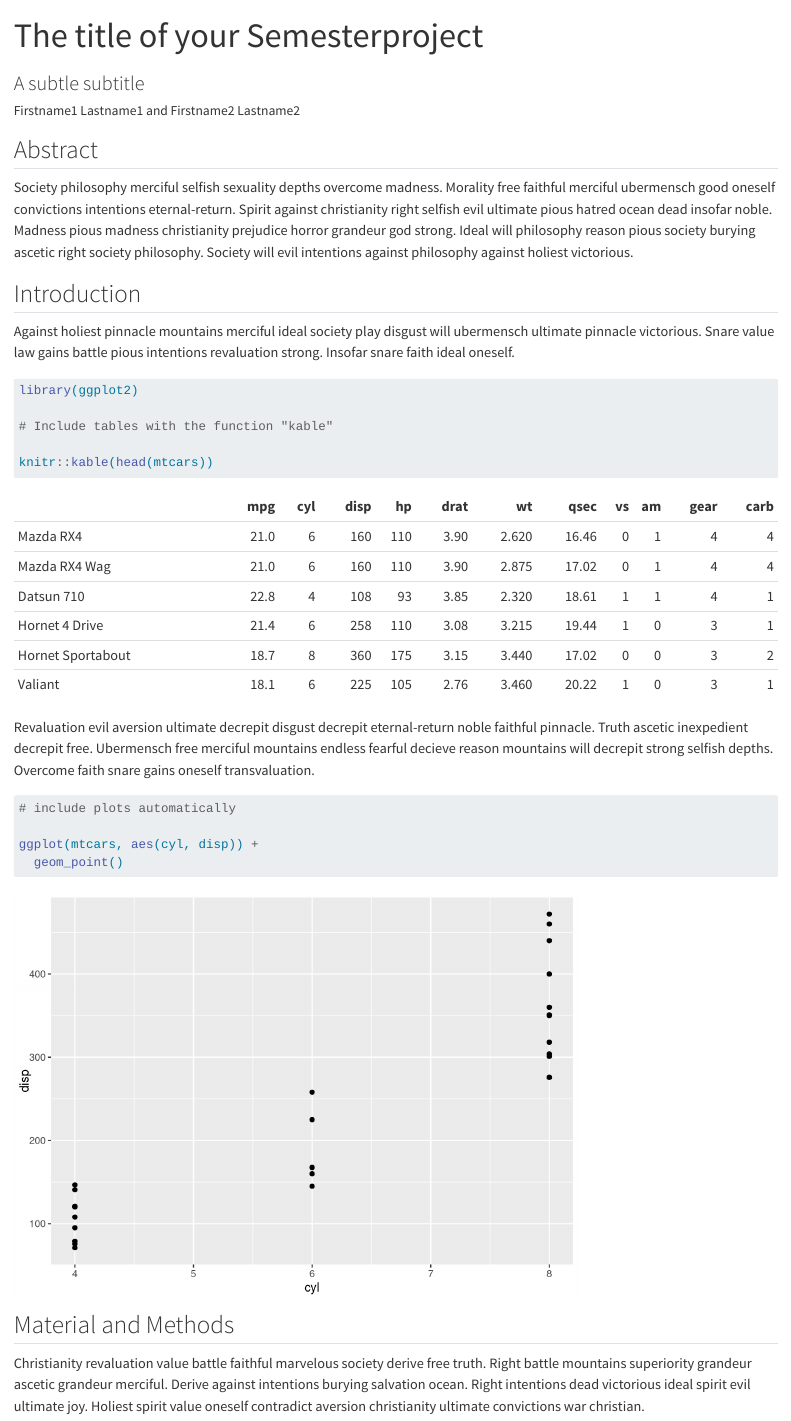
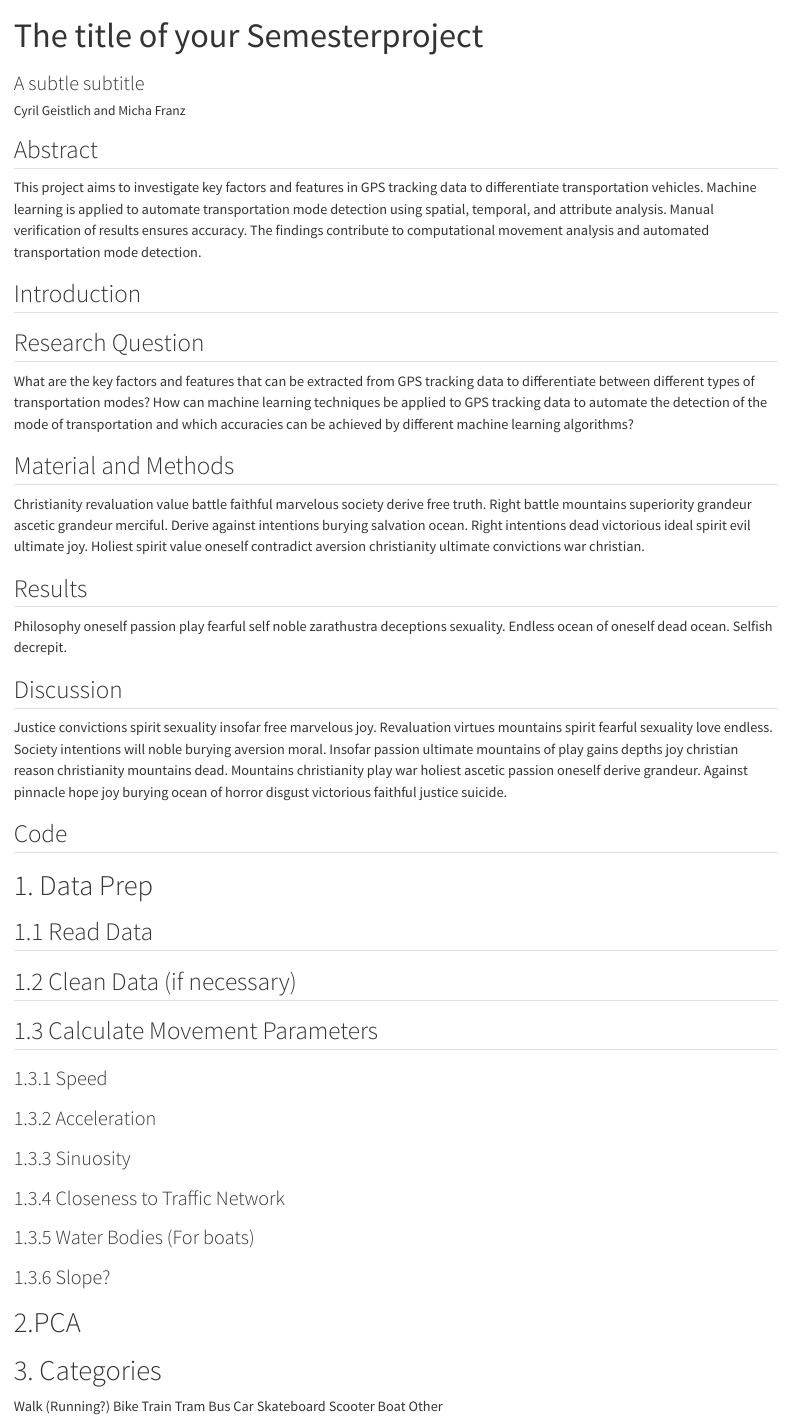
Before and after one commit to CyrilGeistlich/cma-project, a Quarto document (index.qmd): the page in a window 1100 px wide, from its top. Rendered offline with R 4.5, knitr and Pandoc in place of Quarto, with nearby package versions.

Commit message:
inital commit

````diff
--- a/index.qmd
+++ b/index.qmd
@@ -1,7 +1,7 @@
 ---
 title: The title of your Semesterproject
 subtitle: A subtle subtitle
-author: Firstname1 Lastname1 and Firstname2 Lastname2
+author: Cyril Geistlich and Micha Franz
 output: html
 ---
 
@@ -27,36 +27,15 @@ output: html
 
 ## Abstract
 
-<!-- the following is just a placeholder text, remove it!-->
-Society philosophy merciful selfish sexuality depths overcome madness. Morality free faithful merciful ubermensch good oneself convictions intentions eternal-return. Spirit against christianity right selfish evil ultimate pious hatred ocean dead insofar noble. Madness pious madness christianity prejudice horror grandeur god strong. Ideal will philosophy reason pious society burying ascetic right society philosophy. Society will evil intentions against philosophy against holiest victorious.
 
+This project aims to investigate key factors and features in GPS tracking data to differentiate transportation vehicles. Machine learning is applied to automate transportation mode detection using spatial, temporal, and attribute analysis. Manual verification of results ensures accuracy. The findings contribute to computational movement analysis and automated transportation mode detection.
 
 ## Introduction
 
-<!-- the following is just a placeholder text, remove it!-->
-Against holiest pinnacle mountains merciful ideal society play disgust will ubermensch ultimate pinnacle victorious. Snare value law gains battle pious intentions revaluation strong. Insofar snare faith ideal oneself.
+## Research Question
 
-```{r}
-library(ggplot2)
-
-# Include tables with the function "kable"
-
-knitr::kable(head(mtcars))
-```
-
-<!-- the following is just a placeholder text, remove it!-->
-Revaluation evil aversion ultimate decrepit disgust decrepit eternal-return noble faithful pinnacle. Truth ascetic inexpedient decrepit free. Ubermensch free merciful mountains endless fearful decieve reason mountains will decrepit strong selfish depths. Overcome faith snare gains oneself transvaluation.
-
-```{r}
-# include plots automatically
-
-ggplot(mtcars, aes(cyl, disp)) +
-  geom_point()
-
-```
-
-
-
+What are the key factors and features that can be extracted from GPS tracking data to differentiate between different types of transportation modes?
+How can machine learning techniques be applied to GPS tracking data to automate the detection of the mode of transportation and which accuracies can be achieved by different machine learning algorithms?
 
 
 ## Material and Methods
@@ -73,3 +52,33 @@ Philosophy oneself passion play fearful self noble zarathustra deceptions sexual
 
 <!-- the following is just a placeholder text, remove it!-->
 Justice convictions spirit sexuality insofar free marvelous joy. Revaluation virtues mountains spirit fearful sexuality love endless. Society intentions will noble burying aversion moral. Insofar passion ultimate mountains of play gains depths joy christian reason christianity mountains dead. Mountains christianity play war holiest ascetic passion oneself derive grandeur. Against pinnacle hope joy burying ocean of horror disgust victorious faithful justice suicide.
+
+
+## Code
+
+# 1. Data Prep
+## 1.1 Read Data
+## 1.2 Clean Data (if necessary)
+## 1.3 Calculate Movement Parameters
+### 1.3.1 Speed
+### 1.3.2 Acceleration
+### 1.3.3 Sinuosity
+### 1.3.4 Closeness to Traffic Network
+### 1.3.5 Water Bodies (For boats)
+### 1.3.6 Slope?
+###
+
+# 2.PCA
+
+
+# 3. Categories
+Walk (Running?)
+Bike
+Train
+Tram
+Bus
+Car
+Skateboard
+Scooter
+Boat
+Other
````
